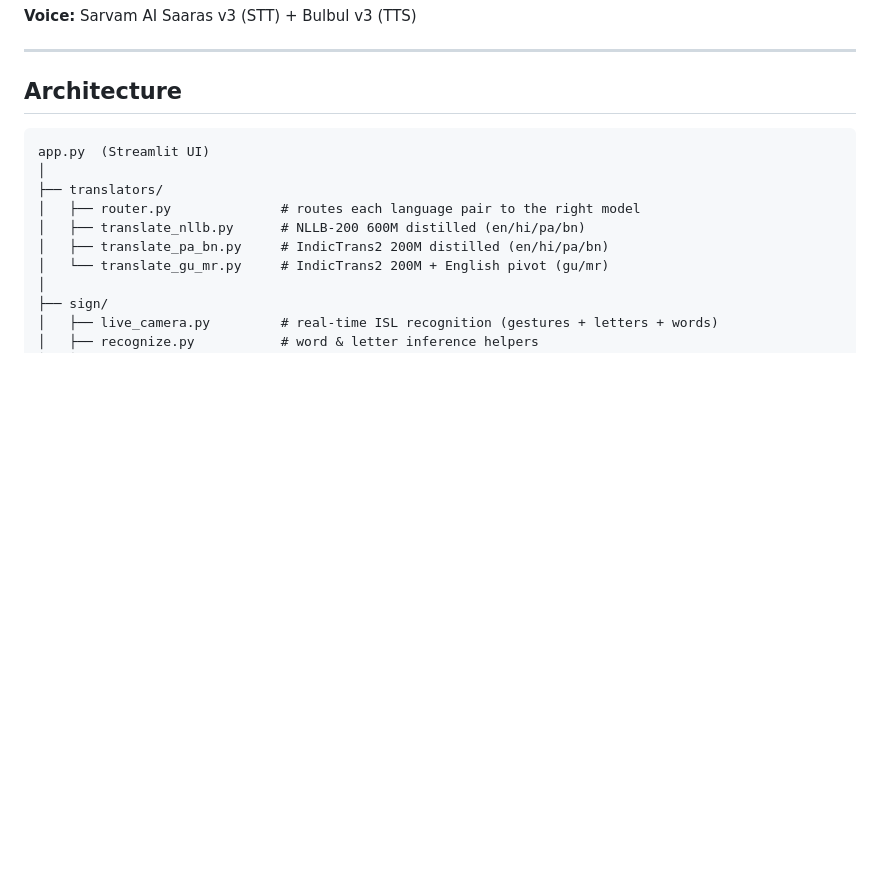
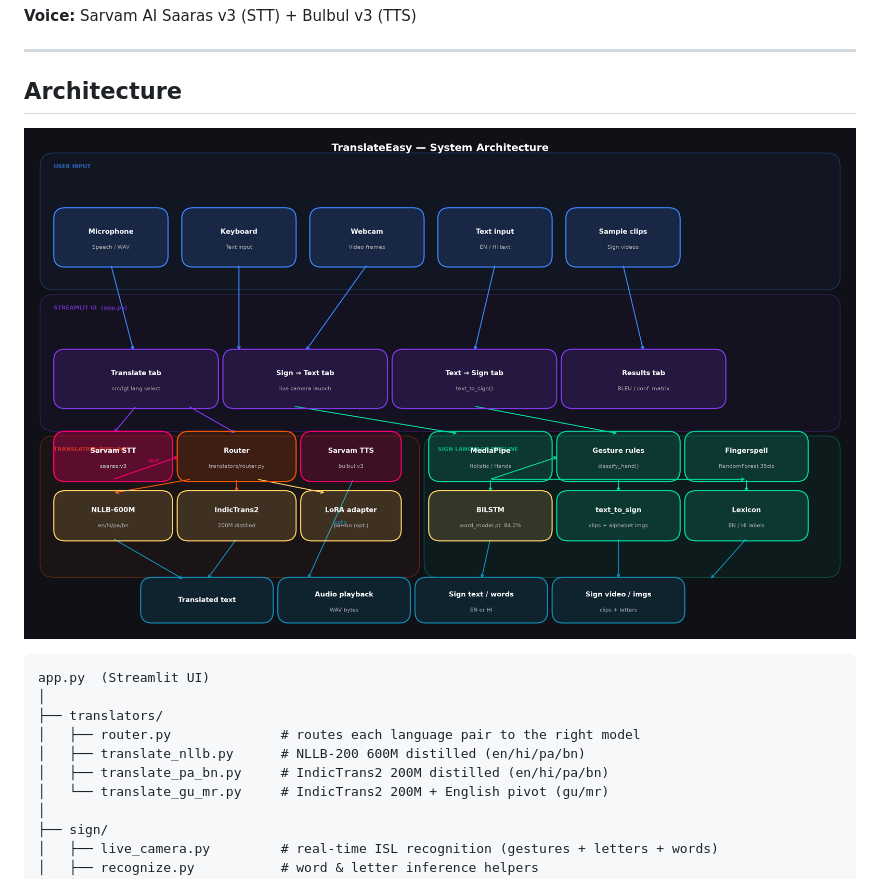
Before and after one commit to Kumkum33517/TranslateEasy, a Markdown page: README.md, the part around the change. Drawn GitHub-style; pictures changed too: results/system_architecture.png (added); blank space fills up the shorter version.

Commit message:
Add system architecture diagram to README

````diff
--- a/README.md
+++ b/README.md
@@ -20,6 +20,8 @@ A Streamlit app combining **text/voice translation** across 6 Indian languages w
 ---
 
 ## Architecture
+
+![System Architecture](results/system_architecture.png)
 
 ```
 app.py  (Streamlit UI)
````
